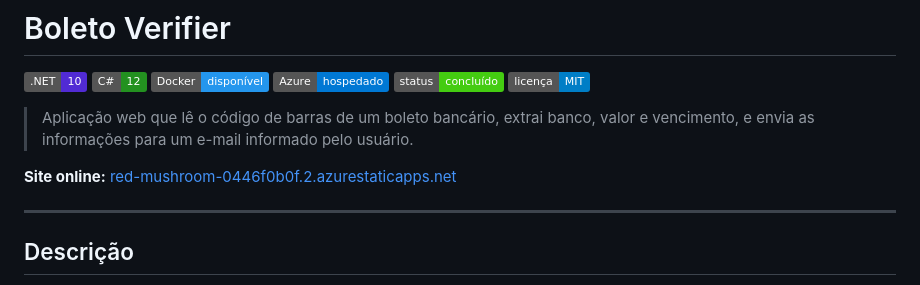
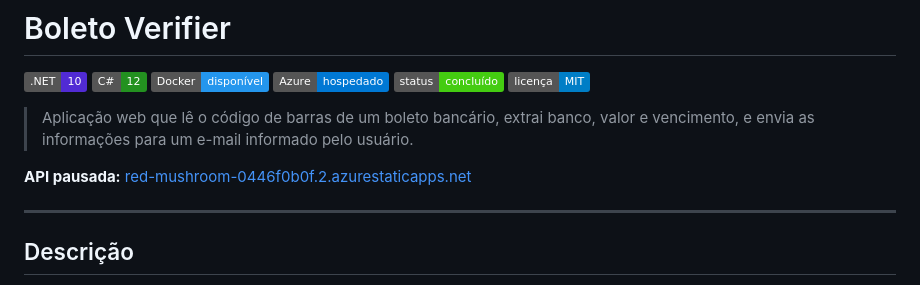
Before and after one commit to AllanGiaretta26/Autentificador-de-Boletos, a Markdown page: README.md, the part around the change. GitHub-like rendering; badges without logos.

Commit message:
docs(readme): api pausada

```diff
--- a/README.md
+++ b/README.md
@@ -9,7 +9,7 @@
 
 > Aplicação web que lê o código de barras de um boleto bancário, extrai banco, valor e vencimento, e envia as informações para um e-mail informado pelo usuário.
 
-**Site online:** [red-mushroom-0446f0b0f.2.azurestaticapps.net](https://red-mushroom-0446f0b0f.2.azurestaticapps.net)
+**API pausada:** [red-mushroom-0446f0b0f.2.azurestaticapps.net](https://red-mushroom-0446f0b0f.2.azurestaticapps.net)
 
 ---
 
```
